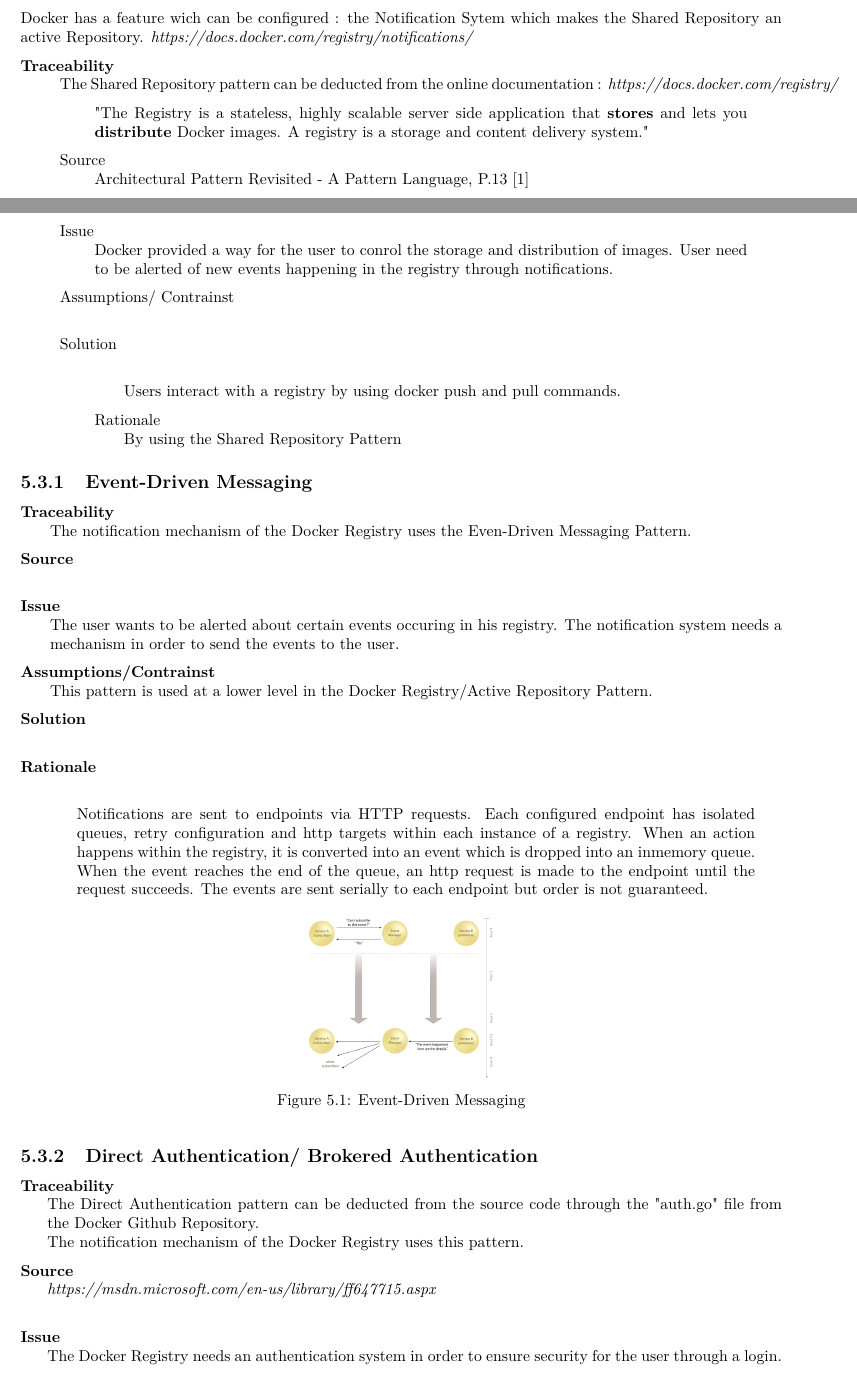
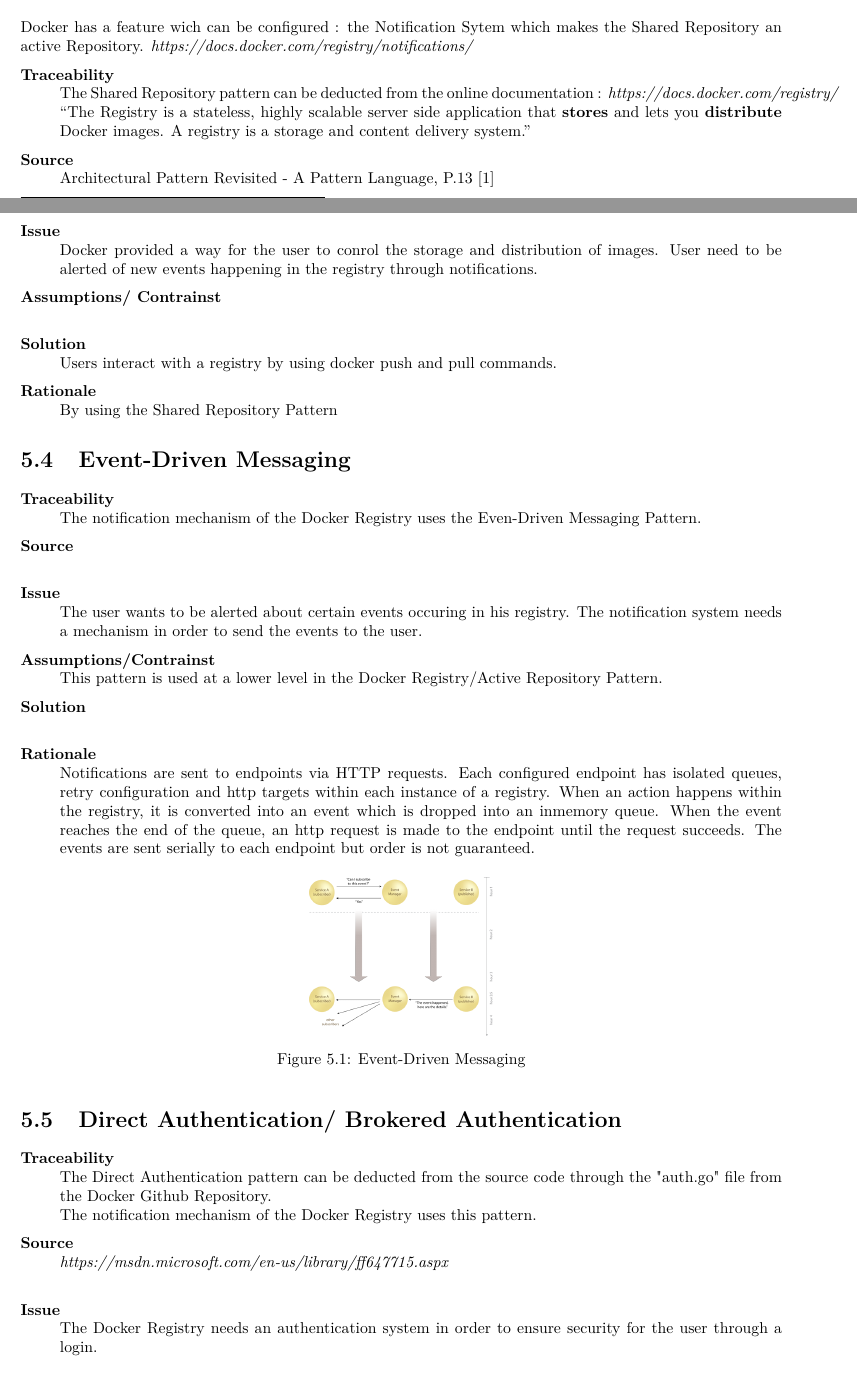
Before and after one commit to imjoris/SP_G2_Assignment2, a LaTeX thesis (report.tex, which reads 5-patterns/patterns.tex): two parts of pages 17 and 18 of 25, joined at a grey line, cut so that both start at the same text. Compiled offline with pdfLaTeX.

Commit message:
fixing headings and quotes

```diff
--- a/5-patterns/patterns.tex
+++ b/5-patterns/patterns.tex
@@ -156,14 +156,14 @@
 \item[Assumptions/ Contrainst]~\\
 
 \item[Solution]~\\ %how does it work ?
-\quote{Users interact with a registry by using docker push and pull commands.}
+Users interact with a registry by using docker push and pull commands.
 
 \item[Rationale]~\\ % in which way this pattern helps Docker? What is the goal ? KD
 By using the Shared Repository Pattern
 
 \end{description}
 
-\subsection{Event-Driven Messaging}
+\section{Event-Driven Messaging}
 
 \begin{description}
 
@@ -181,7 +181,7 @@
 \item[Solution]~\\
 
 \item[Rationale]~\\
-\quote { Notifications are sent to endpoints via HTTP requests. Each configured endpoint has isolated queues, retry configuration and http targets within each instance of a registry. When an action happens within the registry, it is converted into an event which is dropped into an inmemory queue. When the event reaches the end of the queue, an http request is made to the endpoint until the request succeeds. The events are sent serially to each endpoint but order is not guaranteed. }
+Notifications are sent to endpoints via HTTP requests. Each configured endpoint has isolated queues, retry configuration and http targets within each instance of a registry. When an action happens within the registry, it is converted into an event which is dropped into an inmemory queue. When the event reaches the end of the queue, an http request is made to the endpoint until the request succeeds. The events are sent serially to each endpoint but order is not guaranteed.
 
 \end{description}
 
@@ -192,7 +192,7 @@
 \label{fig:event-driven}
 \end{figure}
 
-\subsection{Direct Authentication/ Brokered Authentication}
+\section{Direct Authentication/ Brokered Authentication}
 
 \begin{description}
 
```
Also changed, not shown: 5-patterns/patterns.tex (4 more changed lines).
